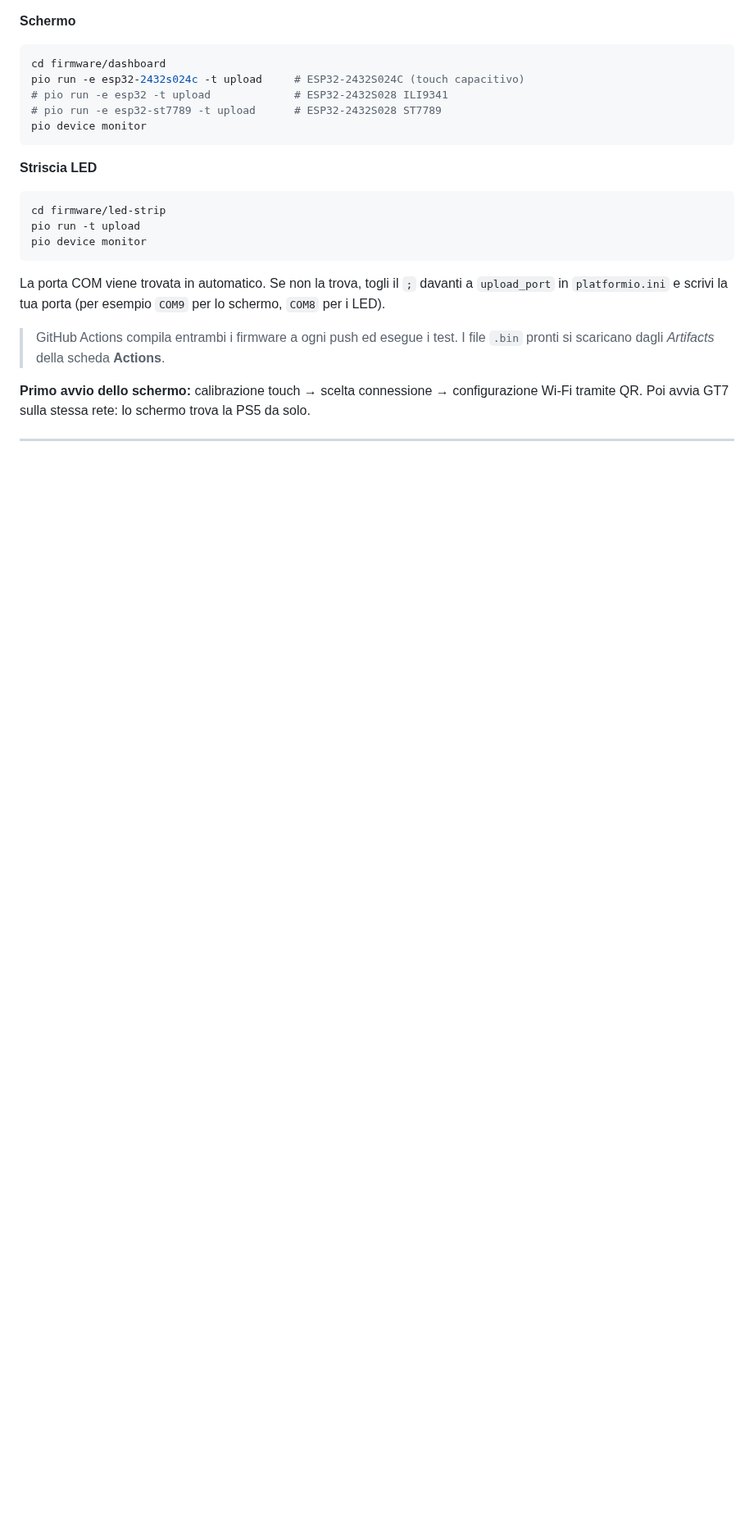
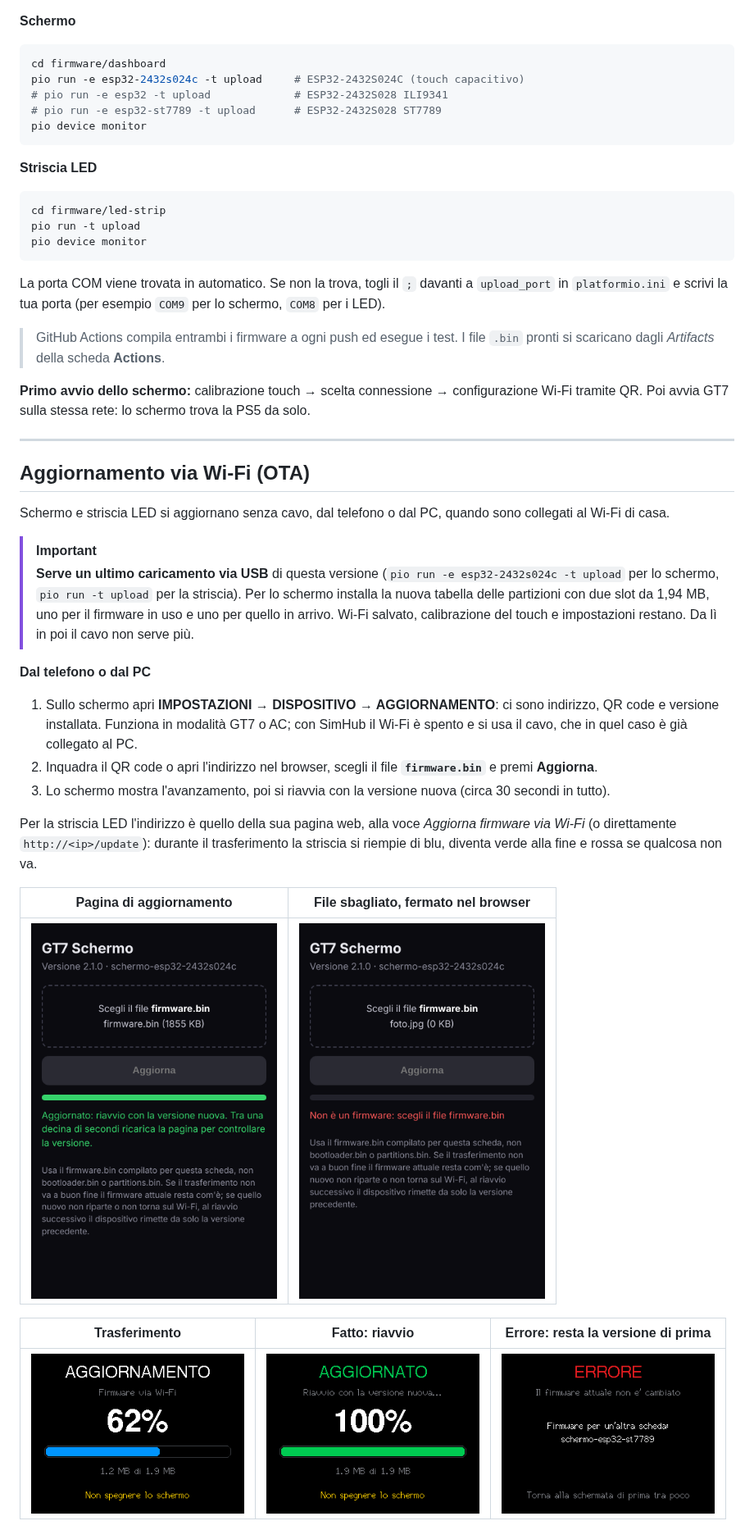
Before and after one commit to chopin94/gt7-SchermoELed, a Markdown page: README.md, the part around one of its changes. Shown at 82% size. GitHub-like rendering; pictures changed too: docs/schermate/web-aggiornamento-rifiutato.png (added), docs/schermate/web-aggiornamento.png (added); blank space fills up the shorter version.

```diff
--- a/README.md
+++ b/README.md
@@ -318,3 +324,26 @@ La porta COM viene trovata in automatico. Se non la trova, togli il `;` davanti
 
 ---
 
+## Aggiornamento via Wi-Fi (OTA)
+
+Schermo e striscia LED si aggiornano senza cavo, dal telefono o dal PC, quando sono collegati al Wi-Fi di casa.
+
+> [!IMPORTANT]
+> **Serve un ultimo caricamento via USB** di questa versione (`pio run -e esp32-2432s024c -t upload` per lo schermo, `pio run -t upload` per la striscia). Per lo schermo installa la nuova tabella delle partizioni con due slot da 1,94 MB, uno per il firmware in uso e uno per quello in arrivo. Wi-Fi salvato, calibrazione del touch e impostazioni restano. Da lì in poi il cavo non serve più.
+
+**Dal telefono o dal PC**
+
+1. Sullo schermo apri **IMPOSTAZIONI → DISPOSITIVO → AGGIORNAMENTO**: ci sono indirizzo, QR code e versione installata. Funziona in modalità GT7 o AC; con SimHub il Wi-Fi è spento e si usa il cavo, che in quel caso è già collegato al PC.
+2. Inquadra il QR code o apri l'indirizzo nel browser, scegli il file **`firmware.bin`** e premi **Aggiorna**.
+3. Lo schermo mostra l'avanzamento, poi si riavvia con la versione nuova (circa 30 secondi in tutto).
+
+Per la striscia LED l'indirizzo è quello della sua pagina web, alla voce *Aggiorna firmware via Wi-Fi* (o direttamente `http://<ip>/update`): durante il trasferimento la striscia si riempie di blu, diventa verde alla fine e rossa se qualcosa non va.
+
+| Pagina di aggiornamento | File sbagliato, fermato nel browser |
+| :-: | :-: |
+| <img src="docs/schermate/web-aggiornamento.png" width="300"> | <img src="docs/schermate/web-aggiornamento-rifiutato.png" width="300"> |
+
+| Trasferimento | Fatto: riavvio | Errore: resta la versione di prima |
+| :-: | :-: | :-: |
+| <img src="docs/schermate/aggiornamento-in-corso.png" width="260"> | <img src="docs/schermate/aggiornamento-completato.png" width="260"> | <img src="docs/schermate/aggiornamento-errore.png" width="260"> |
+
```
Also changed, not shown: other parts of README.md (+44 -7 lines), 2 other files.
